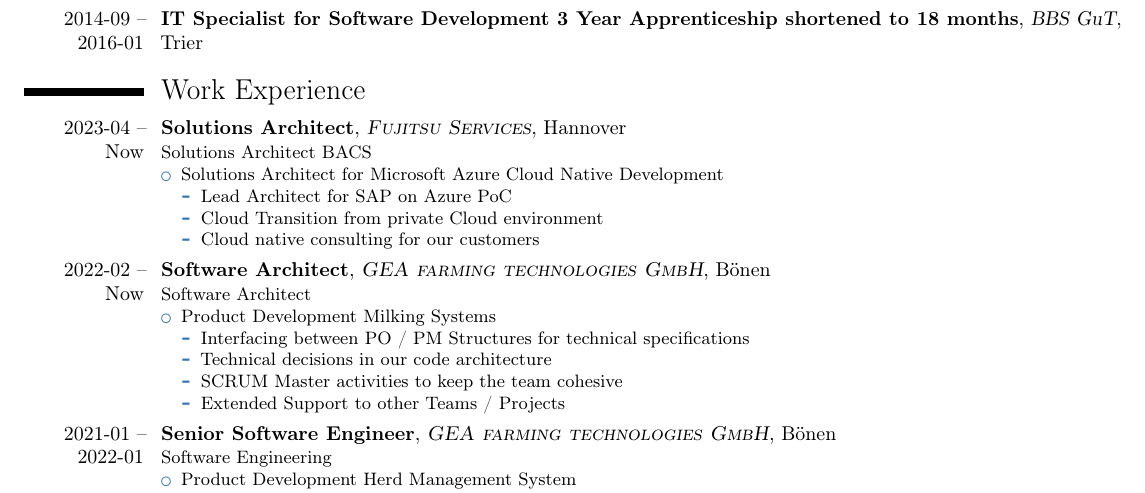
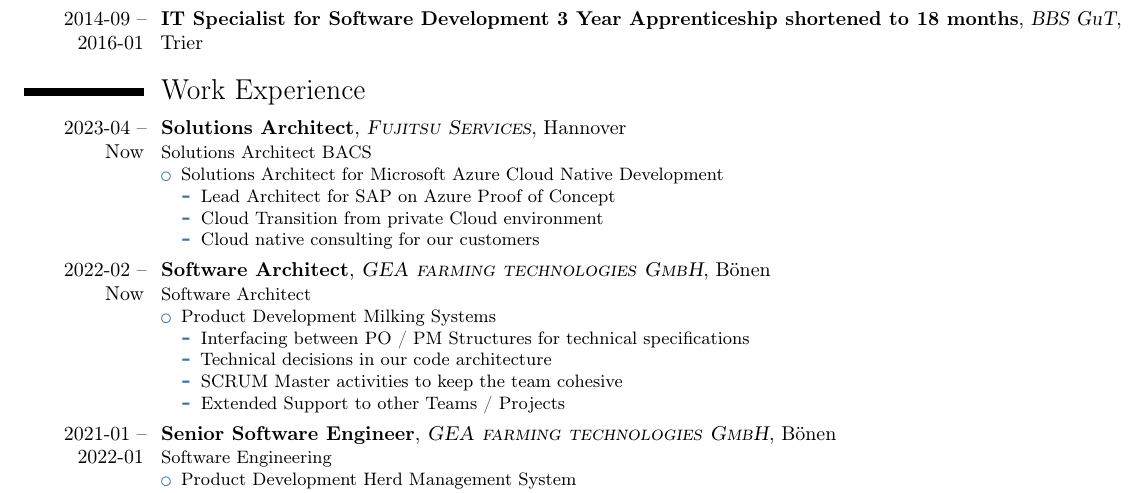
Before and after one commit to oxydonth/cv, a LaTeX CV (cv_eng.tex): part of page 1 of 2, cut so that both start at the same text. Compiled offline with pdfLaTeX.

Commit message:
Update cv_eng.tex

```diff
--- a/cv_eng.tex
+++ b/cv_eng.tex
@@ -86,7 +86,7 @@
 \begin{itemize}
 \item Solutions Architect for Microsoft Azure Cloud Native Development
 \begin{itemize}
-\item Lead Architect for SAP on Azure PoC
+\item Lead Architect for SAP on Azure Proof of Concept
 \item Cloud Transition from private Cloud environment
 \item Cloud native consulting for our customers
 \end{itemize}
```
